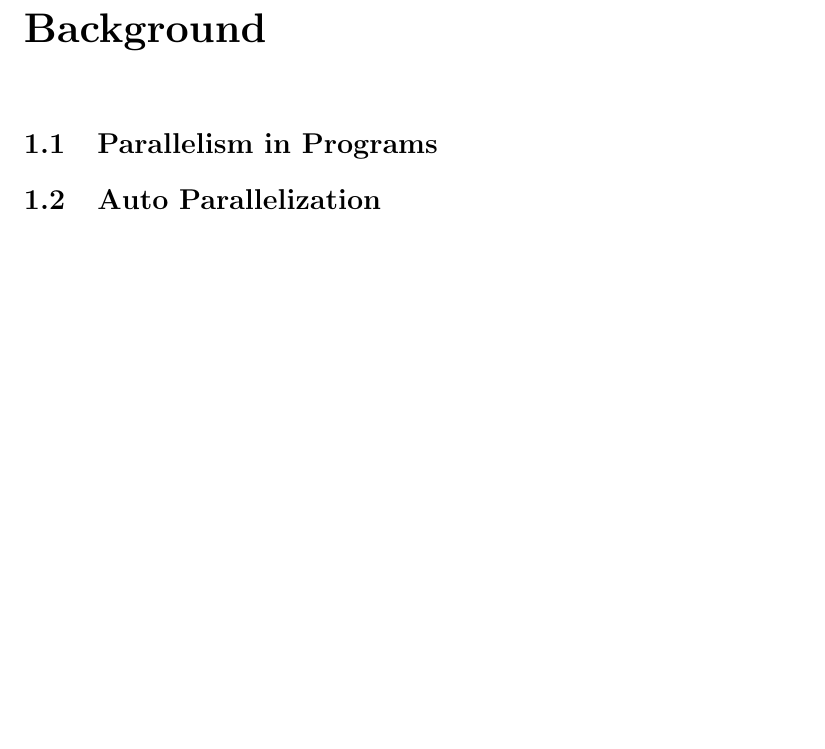
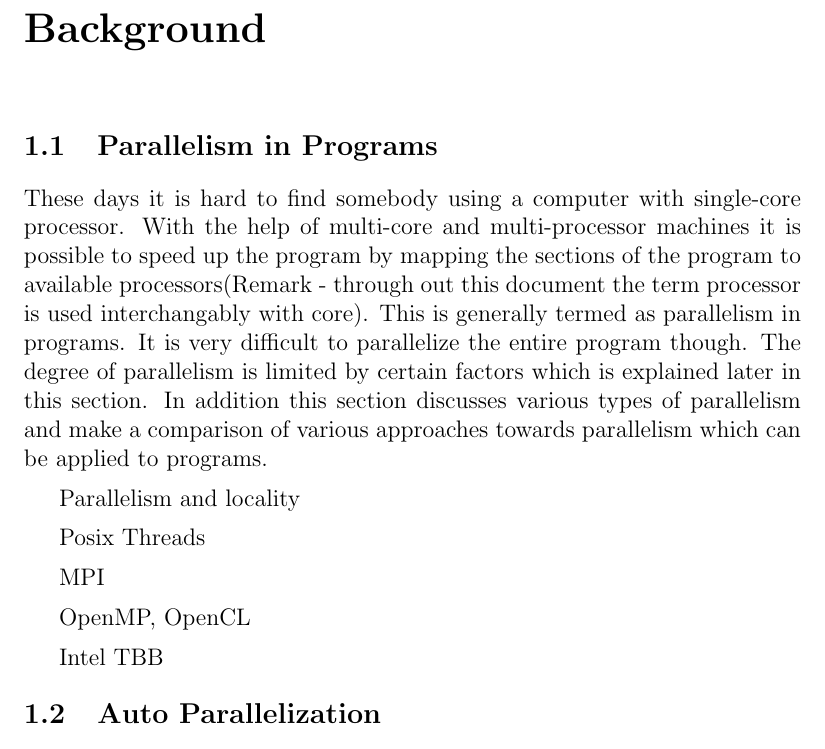
Before and after one commit to raghesh/OpenMP-Code-Generation-In-Polly, a LaTeX thesis (thesis/chapter1_background.tex): part of page 1 of 2 before the commit and part of page 1 of 3 after it, cut so that both start at the same text, the shorter picture padded with empty space. Compiled offline with pdfLaTeX.

Commit message:
Started section on parallelism in programs

```diff
--- a/thesis/chapter1_background.tex
+++ b/thesis/chapter1_background.tex
@@ -23,6 +23,24 @@
 %\end{center}
 
 \section{Parallelism in Programs}
+These days it is hard to find somebody using a computer with single-core processor.
+With the help of multi-core and multi-processor machines it is possible to speed up
+the program by mapping the sections of the program to available processors(Remark -
+through out this document the term processor is used interchangably with core). This
+is generally termed as parallelism in programs. It is very difficult to parallelize
+the entire program though. The degree of parallelism is limited by certain factors which is
+explained later in this section. In addition this section discusses various types of parallelism and
+make a comparison of various approaches towards parallelism which can be applied to programs.
+
+Parallelism and locality
+
+Posix Threads
+
+MPI
+
+OpenMP, OpenCL
+
+Intel TBB
 
 \section{Auto Parallelization}
 We can take the advantage of hardware support for parallelism only if the compiler has
```
